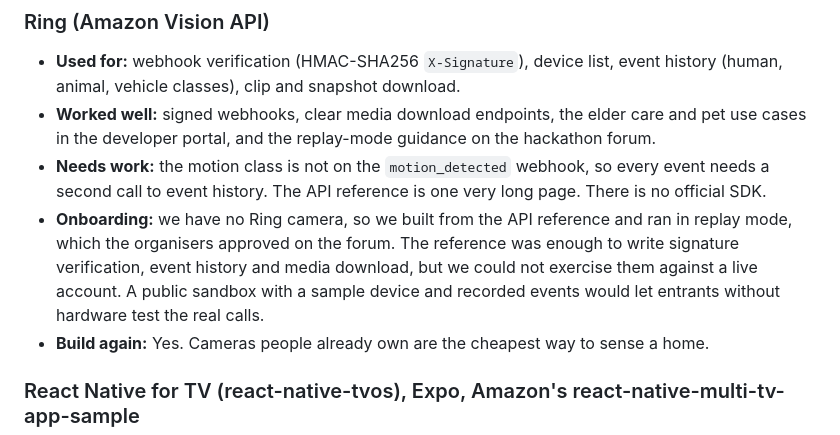
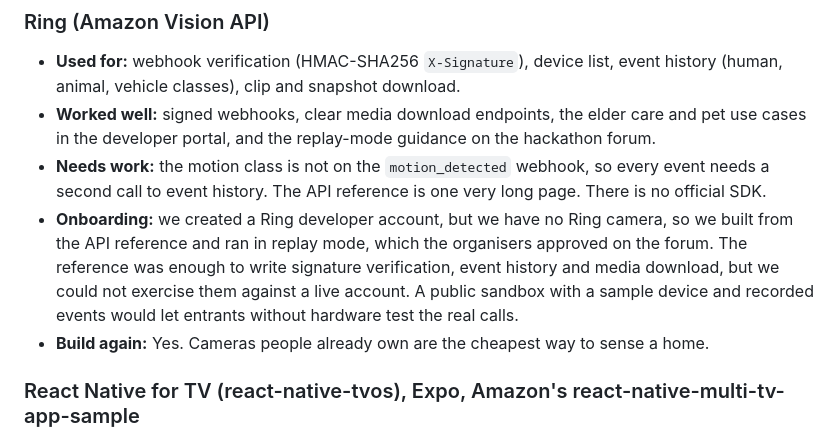
Before and after one commit to asiyetajwa/pawzoo, a Markdown page: docs/SUBMISSION.md, the part around the change. GitHub-like rendering.

Commit message:
Note the Ring developer account in the submission
Co-Authored-By: Claude Opus 5.5 <noreply@anthropic.com>
Claude-Session: https://claude.ai/code/session_013f1sAe64TqFkDagamZiBgh

```diff
--- a/docs/SUBMISSION.md
+++ b/docs/SUBMISSION.md
@@ -60,7 +60,7 @@ No accounts or credentials are needed.
 - **Used for:** webhook verification (HMAC-SHA256 `X-Signature`), device list, event history (human, animal, vehicle classes), clip and snapshot download.
 - **Worked well:** signed webhooks, clear media download endpoints, the elder care and pet use cases in the developer portal, and the replay-mode guidance on the hackathon forum.
 - **Needs work:** the motion class is not on the `motion_detected` webhook, so every event needs a second call to event history. The API reference is one very long page. There is no official SDK.
-- **Onboarding:** we have no Ring camera, so we built from the API reference and ran in replay mode, which the organisers approved on the forum. The reference was enough to write signature verification, event history and media download, but we could not exercise them against a live account. A public sandbox with a sample device and recorded events would let entrants without hardware test the real calls.
+- **Onboarding:** we created a Ring developer account, but we have no Ring camera, so we built from the API reference and ran in replay mode, which the organisers approved on the forum. The reference was enough to write signature verification, event history and media download, but we could not exercise them against a live account. A public sandbox with a sample device and recorded events would let entrants without hardware test the real calls.
 - **Build again:** Yes. Cameras people already own are the cheapest way to sense a home.
 
 ### React Native for TV (react-native-tvos), Expo, Amazon's react-native-multi-tv-app-sample
```
